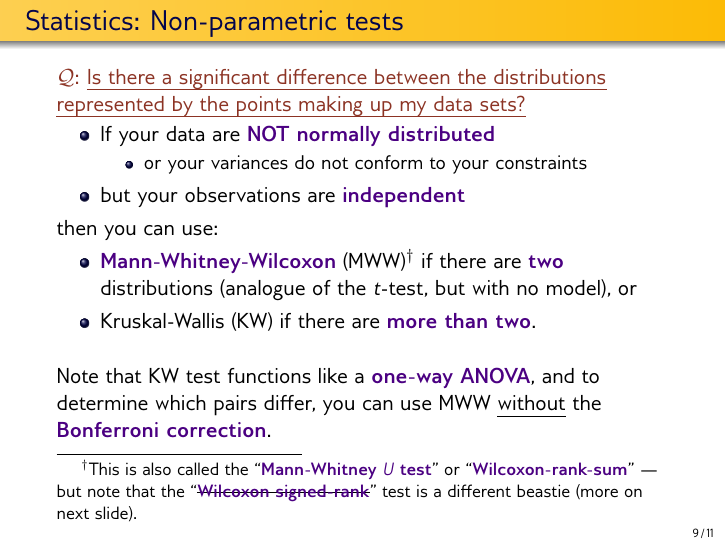
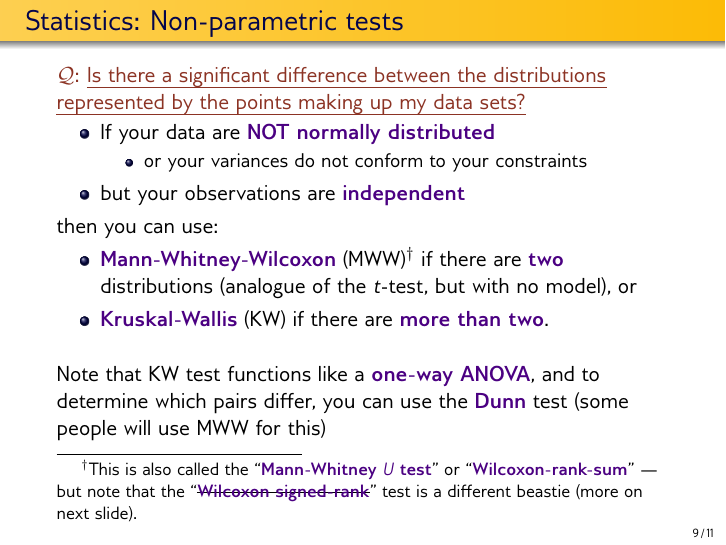
Before and after one commit to andrewhw/StatsTools, LaTeX slides (ChoosingAStatisticalTestToDiscernDistributions.tex): page 31 of 45. Compiled offline with pdfLaTeX.

Commit message:
o Updated KW discussion to indicate Dunn as well as MWW

```diff
--- a/ChoosingAStatisticalTestToDiscernDistributions.tex
+++ b/ChoosingAStatisticalTestToDiscernDistributions.tex
@@ -274,13 +274,14 @@ then you can use:\pause
 			but note that the ``\sout{\key{Wilcoxon signed-rank}}'' test is a different beastie (more on next slide).}}
 		   	if there are \key{two} distributions
 		(analogue of the $t$-test, but with no model), \visible<3->{or}
-	\item \visible<4->{Kruskal-Wallis (KW) if there are \key{more than two}.}
+	\item \visible<4->{\key{Kruskal-Wallis} (KW) if there are \key{more than two}.}
 \end{itemize}
 \vspace{1em}
 %\begin{block}{KW {\it post hoc} strategies}
 \visible<5->{Note that KW test functions like a \key{{\bf one-way} ANOVA}, \pause
-and to determine which pairs differ, you can use MWW \emph{without}
-the \key{Bonferroni correction}.}
+and to determine which pairs differ, you can use
+the \key{Dunn} test (some people will use MWW for this)}
+
 %\end{block}
 \end{frame}
 
```
Also changed, not shown: ChoosingAStatisticalTestToDiscernDistributions-handout.pdf, ChoosingAStatisticalTestToDiscernDistributions.pdf.
